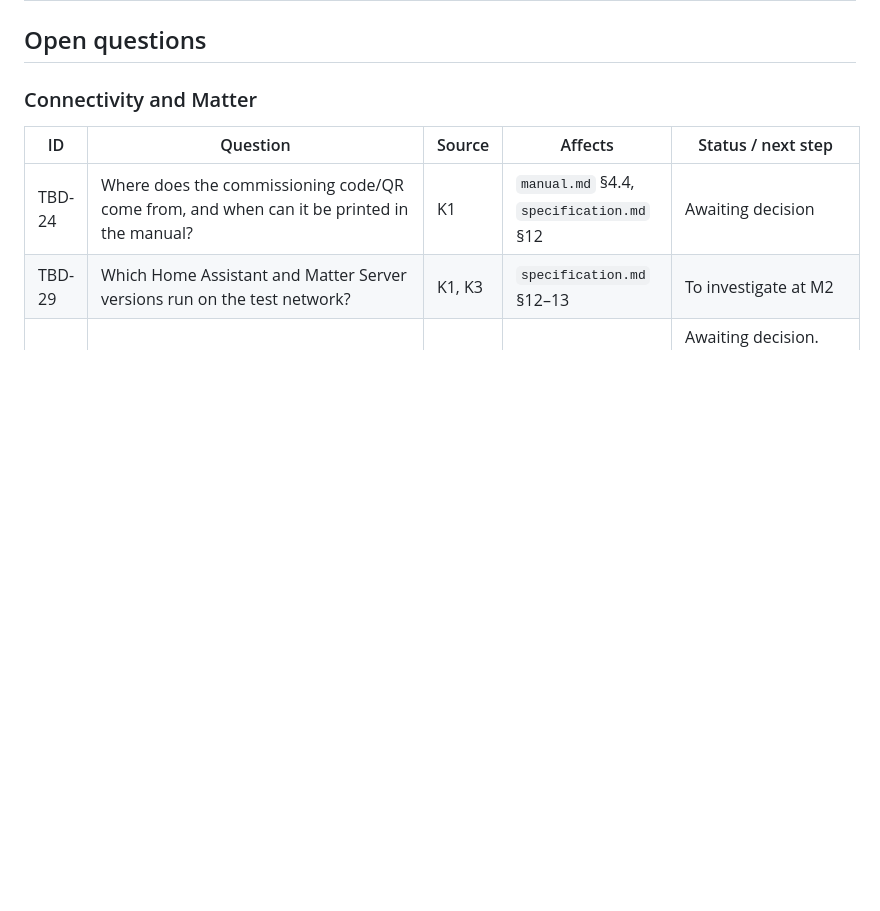
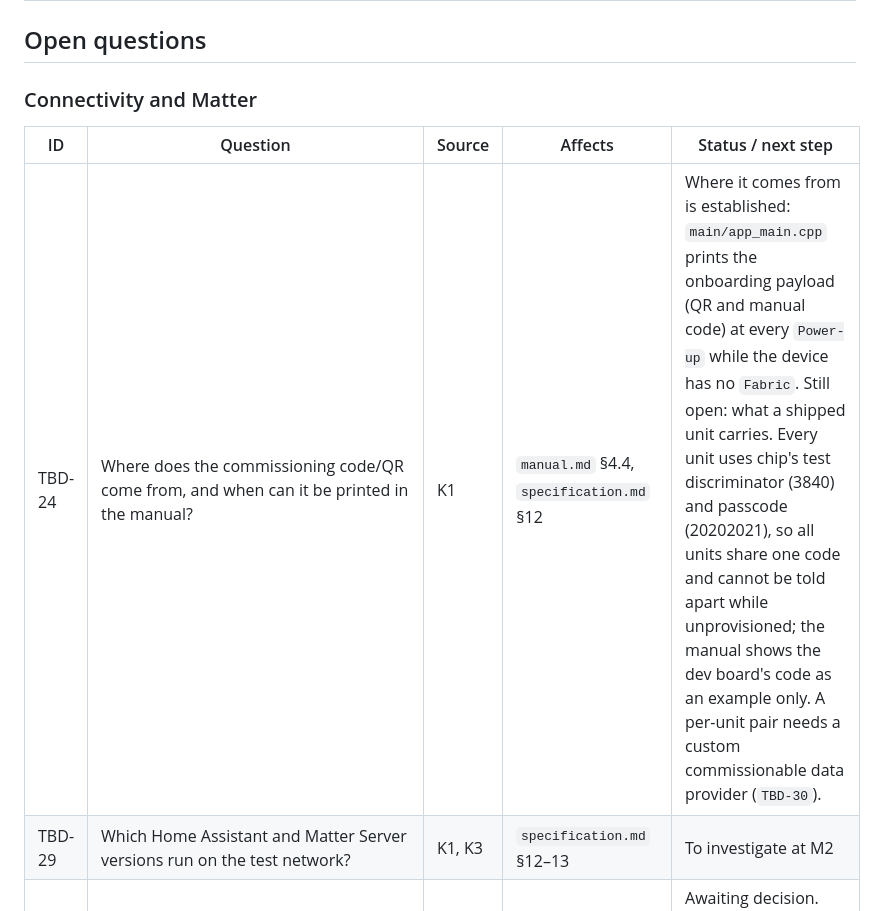
Before and after one commit to lgLindstrom/psmu, a Markdown page: docs/decisions.md, the part around the change. GitHub-like rendering; blank space fills up the shorter version.

```diff
--- a/docs/decisions.md
+++ b/docs/decisions.md
@@ -37,7 +37,7 @@ questions** when a decision is made, and the affected documents are updated.
 
 | ID | Question | Source | Affects | Status / next step |
 |---|---|---|---|---|
-| TBD-24 | Where does the commissioning code/QR come from, and when can it be printed in the manual? | K1 | `manual.md` §4.4, `specification.md` §12 | Awaiting decision |
+| TBD-24 | Where does the commissioning code/QR come from, and when can it be printed in the manual? | K1 | `manual.md` §4.4, `specification.md` §12 | Where it comes from is established: `main/app_main.cpp` prints the onboarding payload (QR and manual code) at every `Power-up` while the device has no `Fabric`. Still open: what a shipped unit carries. Every unit uses chip's test discriminator (3840) and passcode (20202021), so all units share one code and cannot be told apart while unprovisioned; the manual shows the dev board's code as an example only. A per-unit pair needs a custom commissionable data provider (`TBD-30`). |
 | TBD-29 | Which Home Assistant and Matter Server versions run on the test network? | K1, K3 | `specification.md` §12–13 | To investigate at M2 |
 | TBD-30 | Which values do the mandatory Basic Information attributes carry: `VendorName`, `VendorID`, `ProductName`, `ProductID`, `HardwareVersion`/`HardwareVersionString`, `SoftwareVersion`/`SoftwareVersionString`, `SerialNumber`/`UniqueID`, and the defaults for `NodeLabel`/`Location`? | K1 | `specification.md` §12, `main/app_main.cpp` | Awaiting decision. The firmware uses the esp-matter defaults (`0xFFF1`/`0x8000`, versions 0), which cannot ship: the attestation must match the assigned `VendorID`/`ProductID`. |
 
```
Also changed, not shown: docs/manual.md (+8 -1 lines), docs/specification.md (+7 -2 lines), docs/images/qr-pairing-example.png (added), 1 other file.
